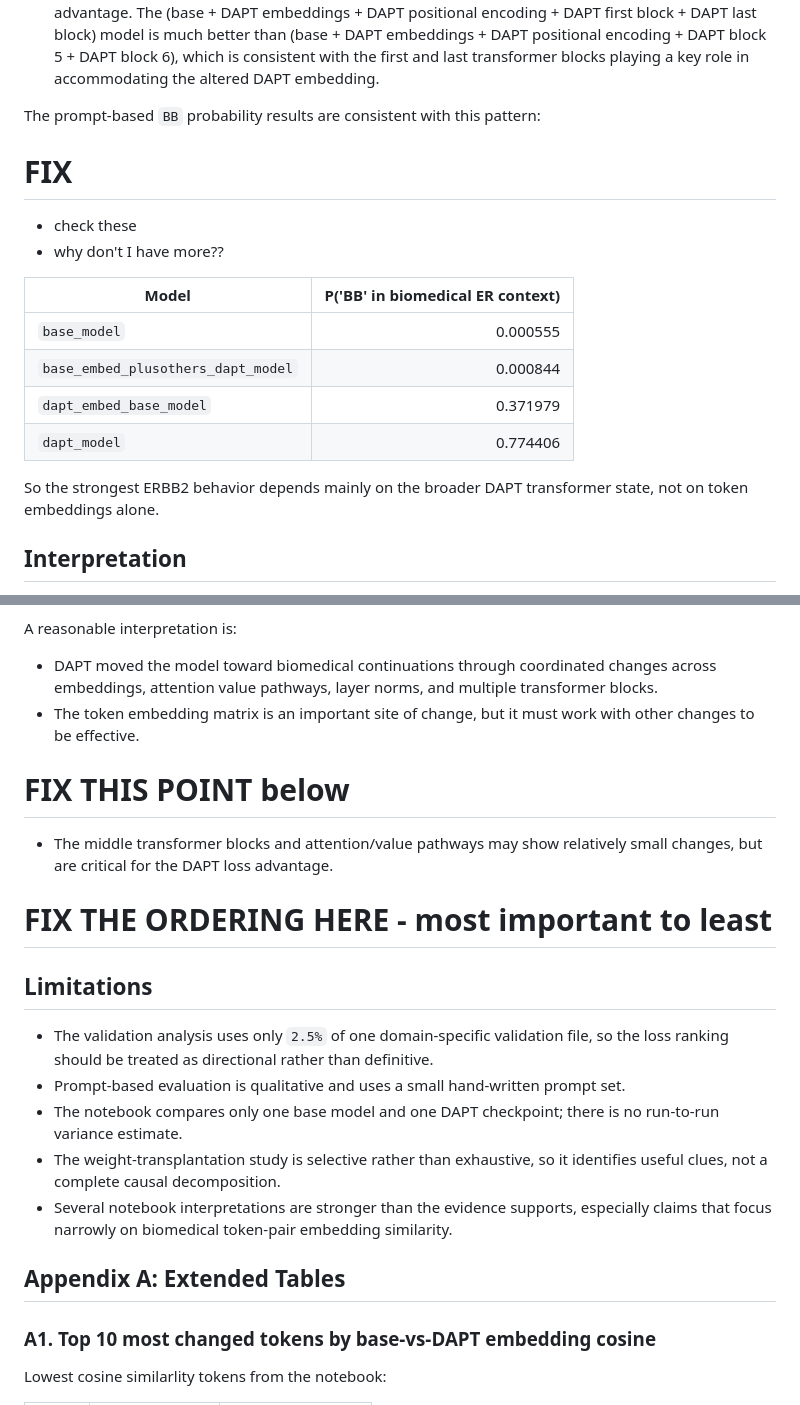
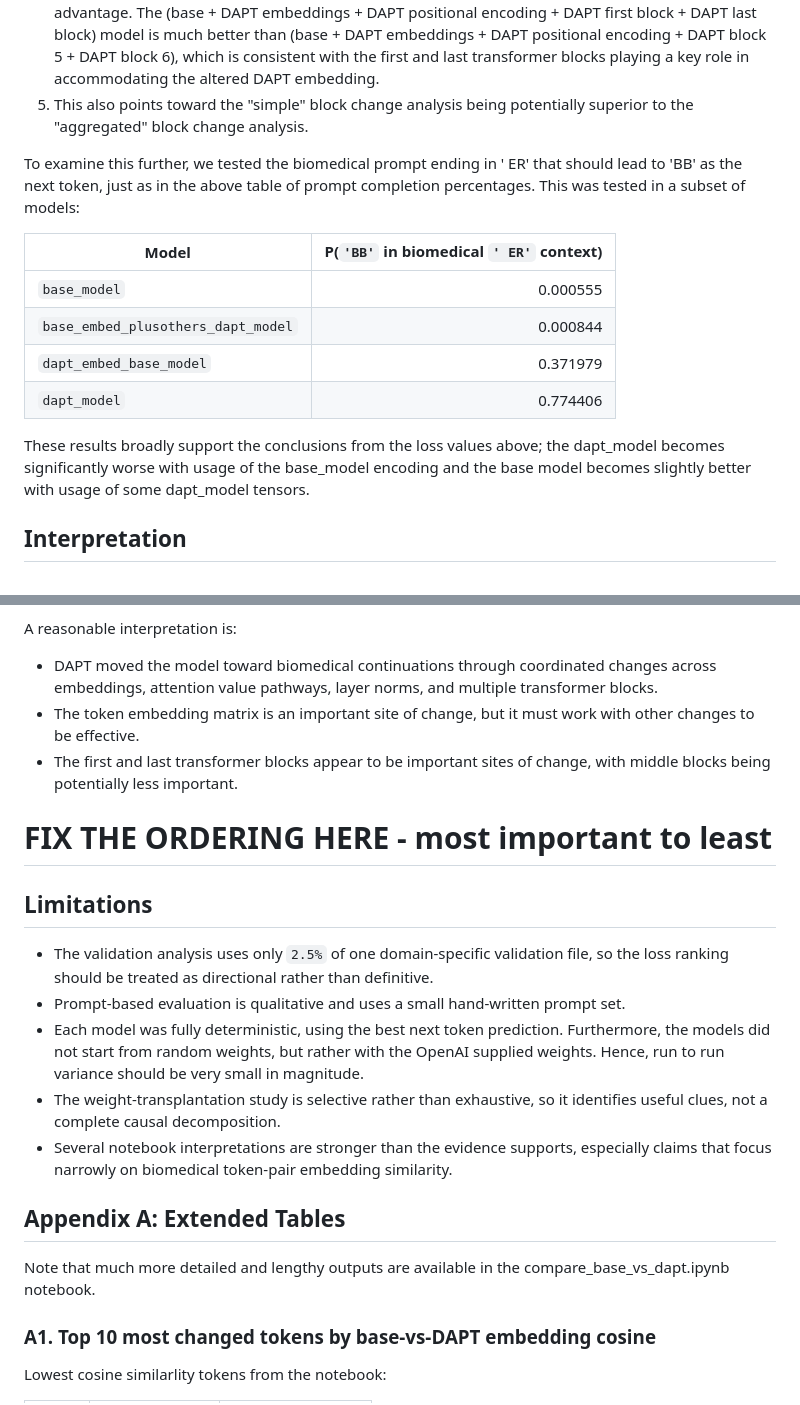
Before and after one commit to mcbieda/llm-from-scratch, a Markdown page: reports/DAPT_alteration_analysis.md, 2 parts joined by grey strips. GitHub-like rendering.

```diff
--- a/reports/DAPT_alteration_analysis.md
+++ b/reports/DAPT_alteration_analysis.md
@@ -168,21 +188,19 @@ These hybrids support three conclusions:
 2. DAPT embeddings appear necessary, but not sufficient, for the loss improvement. The (DAPT + base embeddings) model shows almost total loss of the DAPT advantage while (base + DAPT embeddings) makes validation loss worse than the original base model and much worse than the DAPT model.
 3. All the base model hybrids had worse loss than the base model, except for the (base + DAPT embeddings + DAPT positional encoding + DAPT first block + DAPT last block), which showed a modest improvement over the base model. This supports the idea that coordinated changes are necessary for the DAPT advantage.
 4. The block analysis still points toward some blocks being more important than others for the DAPT loss advantage. The (base + DAPT embeddings + DAPT positional encoding + DAPT first block + DAPT last block) model is much better than (base + DAPT embeddings + DAPT positional encoding + DAPT block 5 + DAPT block 6), which is consistent with the first and last transformer blocks playing a key role in accommodating the altered DAPT embedding.
+5. This also points toward the "simple" block change analysis being potentially superior to the "aggregated" block change analysis.
 
-The prompt-based `BB` probability results are consistent with this pattern:
+To examine this further, we tested the biomedical prompt ending in ' ER' that should lead to 'BB' as the next token, just as in the above table of prompt completion percentages. This was tested in a subset of models:
 
-# FIX
-- check these
-- why don't I have more??
 
-| Model | P('BB' in biomedical ER context) |
+| Model | P(`'BB'` in biomedical `' ER'` context) |
 | --- | ---: |
 | `base_model` | 0.000555 |
 | `base_embed_plusothers_dapt_model` | 0.000844 |
 | `dapt_embed_base_model` | 0.371979 |
 | `dapt_model` | 0.774406 |
 
-So the strongest ERBB2 behavior depends mainly on the broader DAPT transformer state, not on token embeddings alone.
+These results broadly support the conclusions from the loss values above; the dapt_model becomes significantly worse with usage of the base_model encoding and the base model becomes slightly better with usage of some dapt_model tensors.
 
 ## Interpretation
 
@@ -192,20 +210,20 @@ A reasonable interpretation is:
 
 - DAPT moved the model toward biomedical continuations through coordinated changes across embeddings, attention value pathways, layer norms, and multiple transformer blocks.
 - The token embedding matrix is an important site of change, but it must work with other changes to be effective.
-
-# FIX THIS POINT below
-- The middle transformer blocks and attention/value pathways may show relatively small changes, but are critical for the DAPT loss advantage.
+- The first and last transformer blocks appear to be important sites of change, with middle blocks being potentially less important.
 
 # FIX THE ORDERING HERE - most important to least
 ## Limitations
 
 - The validation analysis uses only `2.5%` of one domain-specific validation file, so the loss ranking should be treated as directional rather than definitive.
 - Prompt-based evaluation is qualitative and uses a small hand-written prompt set.
-- The notebook compares only one base model and one DAPT checkpoint; there is no run-to-run variance estimate.
+- Each model was fully deterministic, using the best next token prediction. Furthermore, the models did not start from random weights, but rather with the OpenAI supplied weights. Hence, run to run variance should be very small in magnitude.
 - The weight-transplantation study is selective rather than exhaustive, so it identifies useful clues, not a complete causal decomposition.
 - Several notebook interpretations are stronger than the evidence supports, especially claims that focus narrowly on biomedical token-pair embedding similarity.
 
 ## Appendix A: Extended Tables
+
+Note that much more detailed and lengthy outputs are available in the compare_base_vs_dapt.ipynb notebook.
 
 ### A1. Top 10 most changed tokens by base-vs-DAPT embedding cosine
 
```
Also changed, not shown: other parts of reports/DAPT_alteration_analysis.md (+25 -5 lines).
